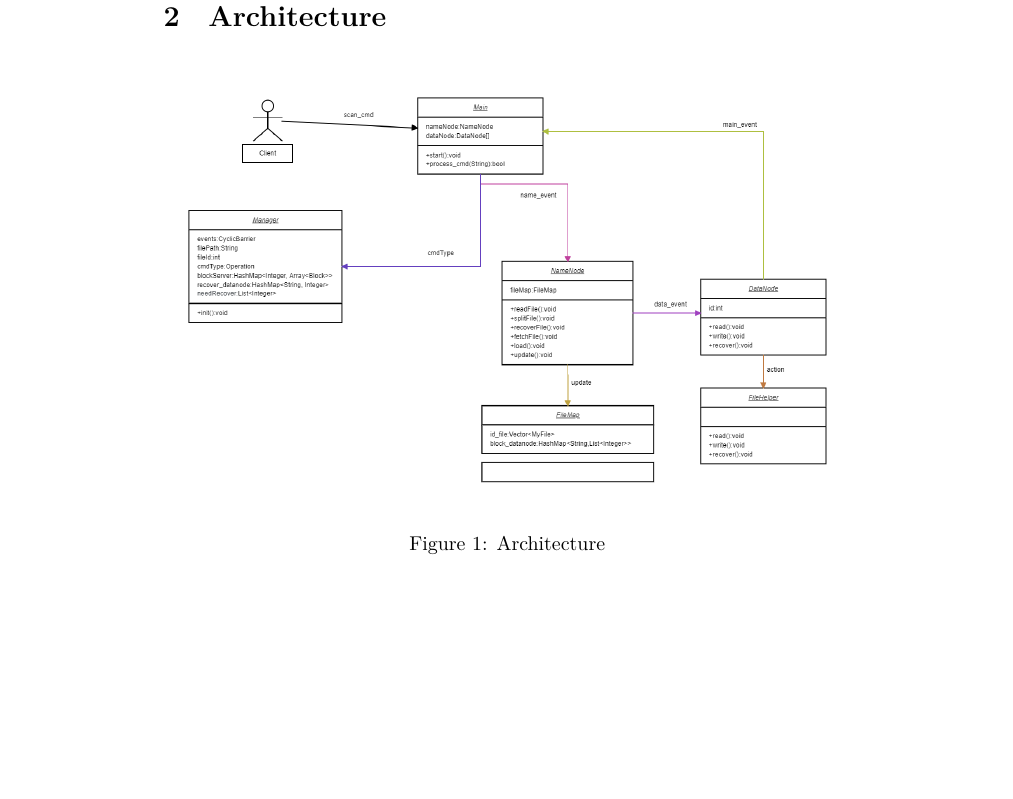
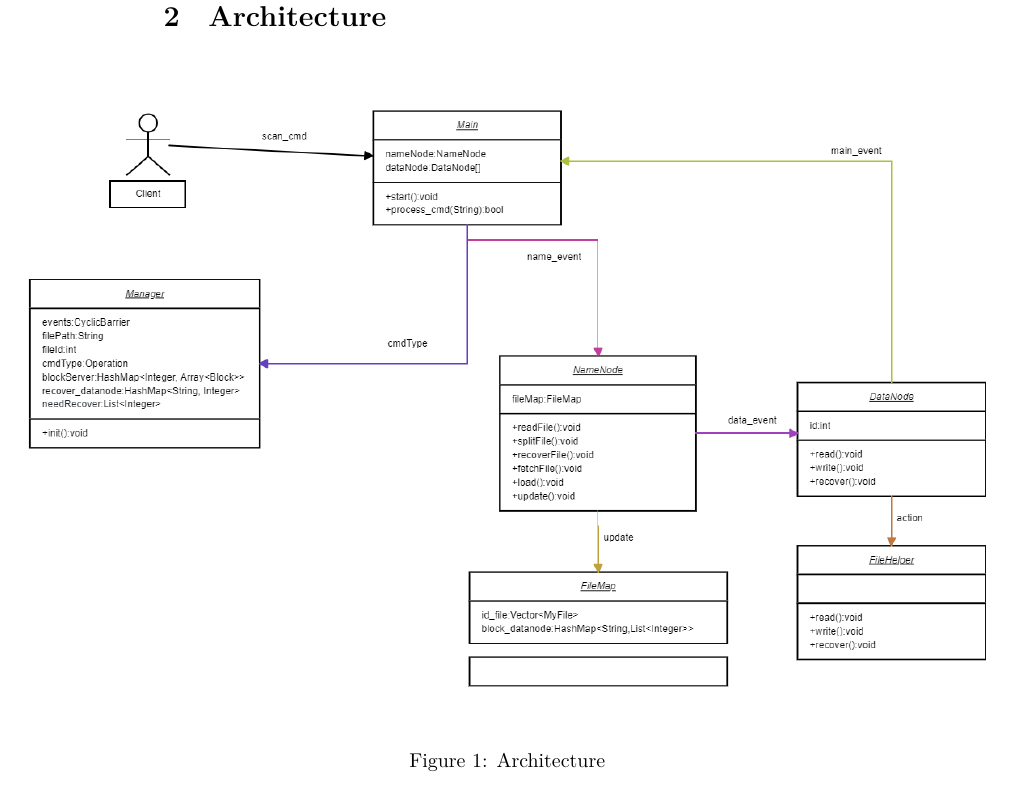
Before and after one commit to ldihao/big_data_hadoop, a LaTeX document (Project3 - MiniDFS/report/main.tex): part of page 3 of 8, cut so that both start at the same text, the shorter picture padded with empty space. Compiled offline with XeLaTeX.

Commit message:
Change size of process.png

```diff
--- a/Project3 - MiniDFS/report/main.tex
+++ b/Project3 - MiniDFS/report/main.tex
@@ -148,7 +148,7 @@ Users can access Mini-DFS by directly running Main.java.
 \section{Architecture}
 
 \begin{figure}[H]
-\centerline{\includegraphics[width = 1\textwidth]{screenshot//process.png}}
+\centerline{\includegraphics[width = 1.5\textwidth]{screenshot//process.png}}
 \caption{Architecture}
 \label{fig_process}
 \end{figure}
```
Also changed, not shown: Project3 - MiniDFS/report/main.pdf.
